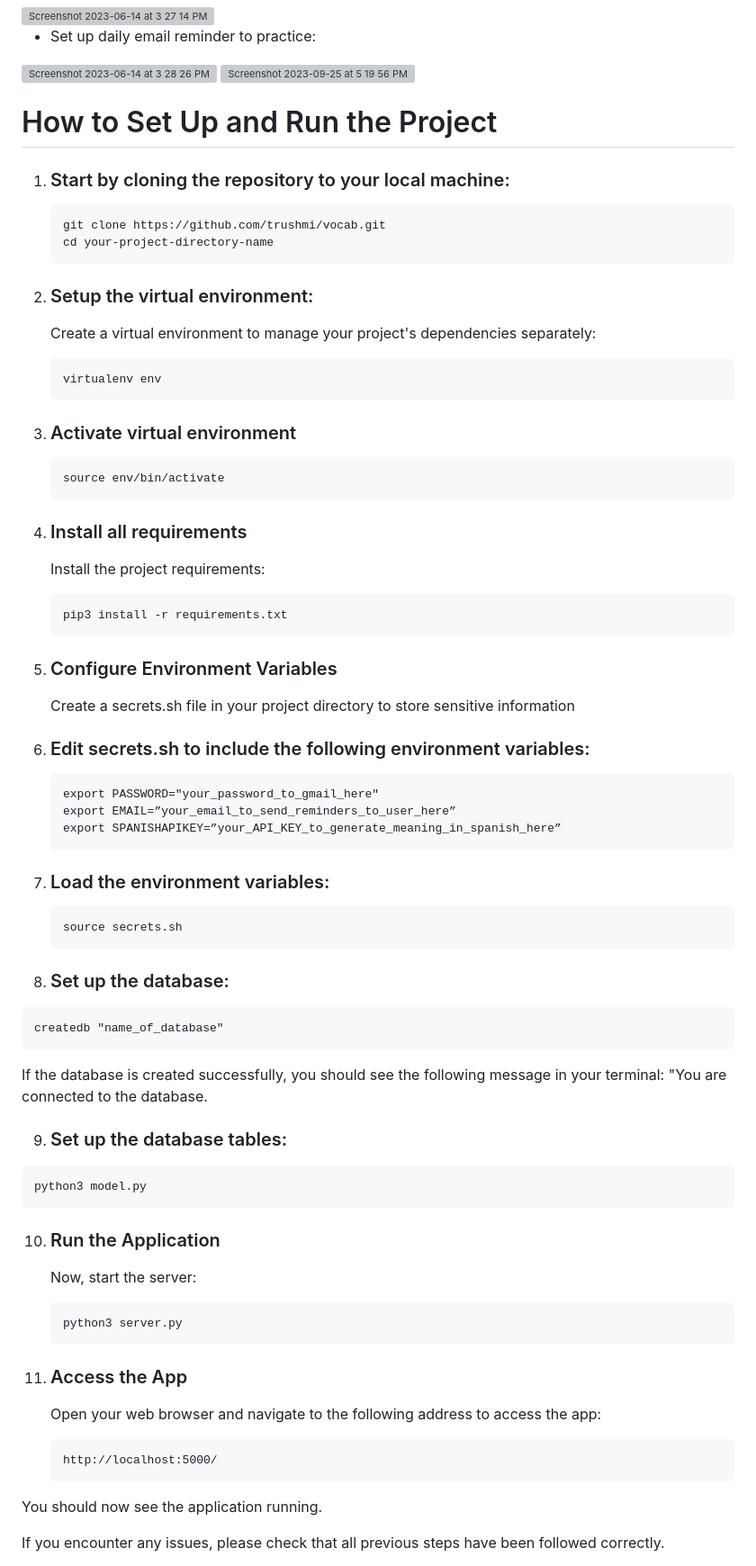
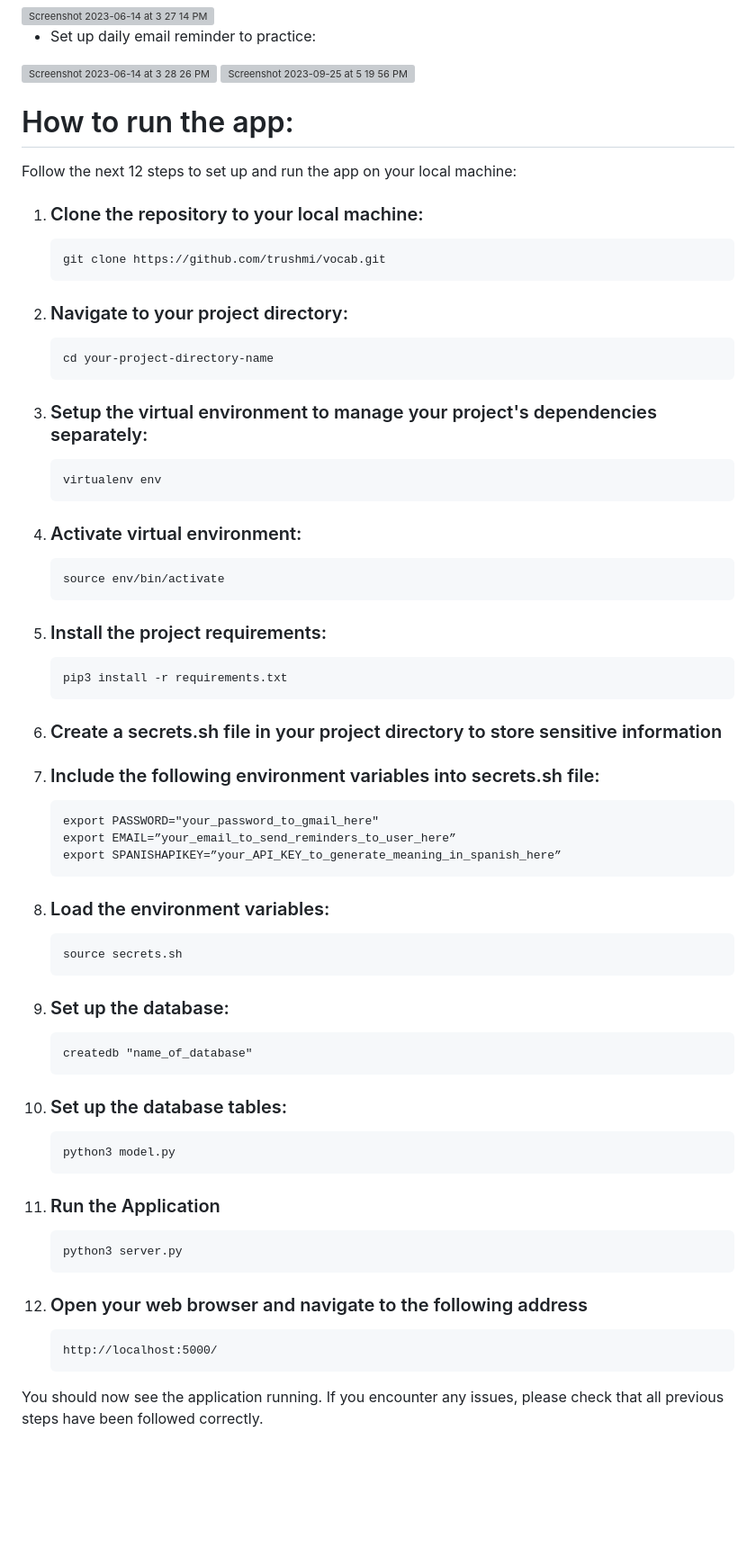
Before and after one commit to trushmi/vocab, a Markdown page: README.md, the part around the change. Shown: that part at 90% size. GitHub-like rendering; blank space fills up the shorter version; grey boxes are pictures that could not be loaded.

Commit message:
modify how to run the app section

````diff
--- a/README.md
+++ b/README.md
@@ -57,85 +57,60 @@ VOCAB is a full-stack language learning application that enables users to look u
 <img width="1664" alt="Screenshot 2023-09-25 at 5 19 56 PM" src="https://github.com/trushmi/vocab/assets/88466266/3e5dbe10-8ba3-4d35-b7e8-6b82a6ef2c10">
 
 
-# How to Set Up and Run the Project
+# How to run the app:
+Follow the next 12 steps to set up and run the app on your local machine:
 
-1.  ### Start by cloning the repository to your local machine:
-
+1. ### Clone the repository to your local machine:
     ```
     git clone https://github.com/trushmi/vocab.git
-    cd your-project-directory-name
     ```
-
-2.  ### Setup the virtual environment:
-
-    Create a virtual environment to manage your project's dependencies separately:
-
+2. ### Navigate to your project directory:
+   ```
+   cd your-project-directory-name
+   ```
+3. ### Setup the virtual environment to manage your project's dependencies separately:
     ```
     virtualenv env
     ```
-
-3.  ### Activate virtual environment
-
+4. ### Activate virtual environment:
     ```
     source env/bin/activate
     ```
 
-4.  ### Install all requirements
-
-    Install the project requirements:
-
+5. ### Install the project requirements:
     ```
     pip3 install -r requirements.txt
     ```
+6. ###  Create a secrets.sh file in your project directory to store sensitive information
 
-5.  ### Configure Environment Variables
-
-    Create a secrets.sh file in your project directory to store sensitive information
-
-6.  ### Edit secrets.sh to include the following environment variables:
-
+7. ### Include the following environment variables into secrets.sh file:
     ```
     export PASSWORD="your_password_to_gmail_here"
     export EMAIL=”your_email_to_send_reminders_to_user_here”
     export SPANISHAPIKEY=”your_API_KEY_to_generate_meaning_in_spanish_here”
     ```
-
-7.  ### Load the environment variables:
-
+8. ### Load the environment variables:
     ```
     source secrets.sh
     ```
-
-8.  ### Set up the database:
-
+9. ### Set up the database:
    ```
    createdb "name_of_database"
    ```
-
-If the database is created successfully, you should see the following message in your terminal: "You are connected to the database.
-
-9.  ### Set up the database tables:
-
+9. ### Set up the database tables:
    ```
    python3 model.py
    ```
-
 10. ### Run the Application
-
-    Now, start the server:
-
     ```
     python3 server.py
     ```
 
-11. ### Access the App
-
-    Open your web browser and navigate to the following address to access the app:
-
+11. ### Open your web browser and navigate to the following address
     ```
     http://localhost:5000/
     ```
 
+
 You should now see the application running.
-
 If you encounter any issues, please check that all previous steps have been followed correctly.
````
